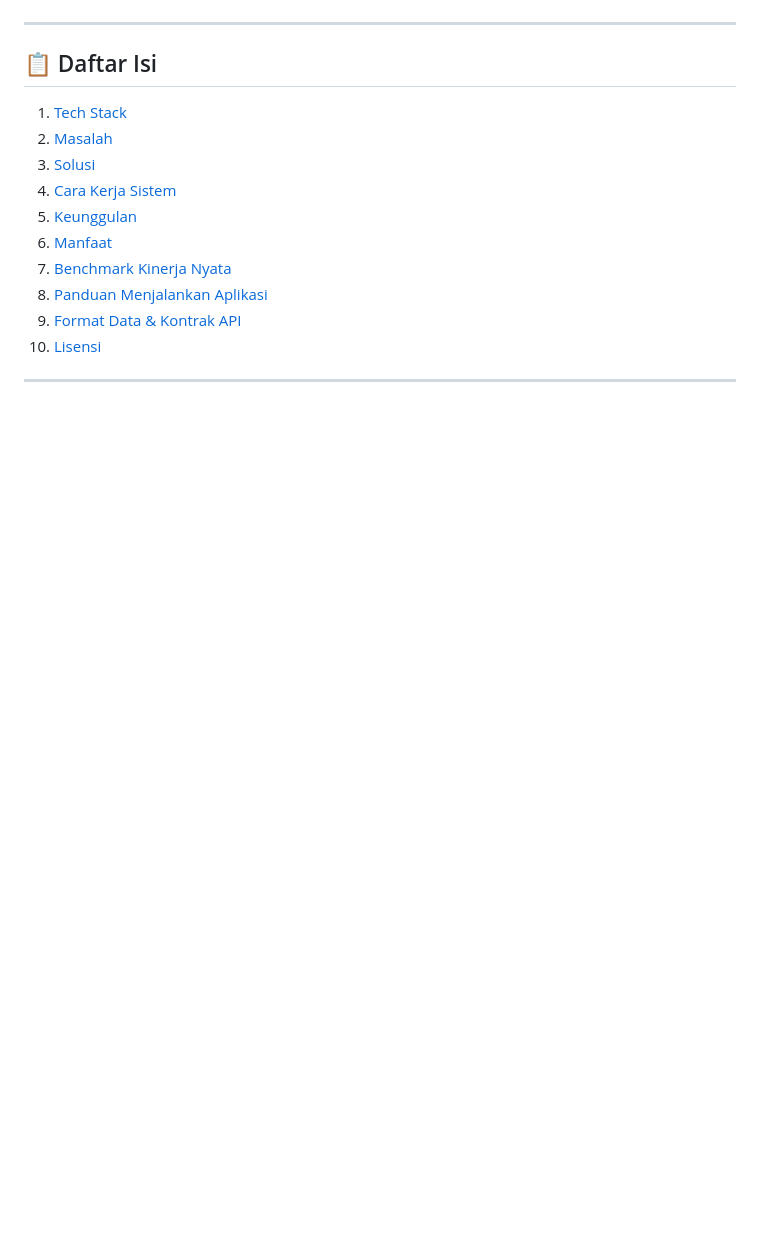
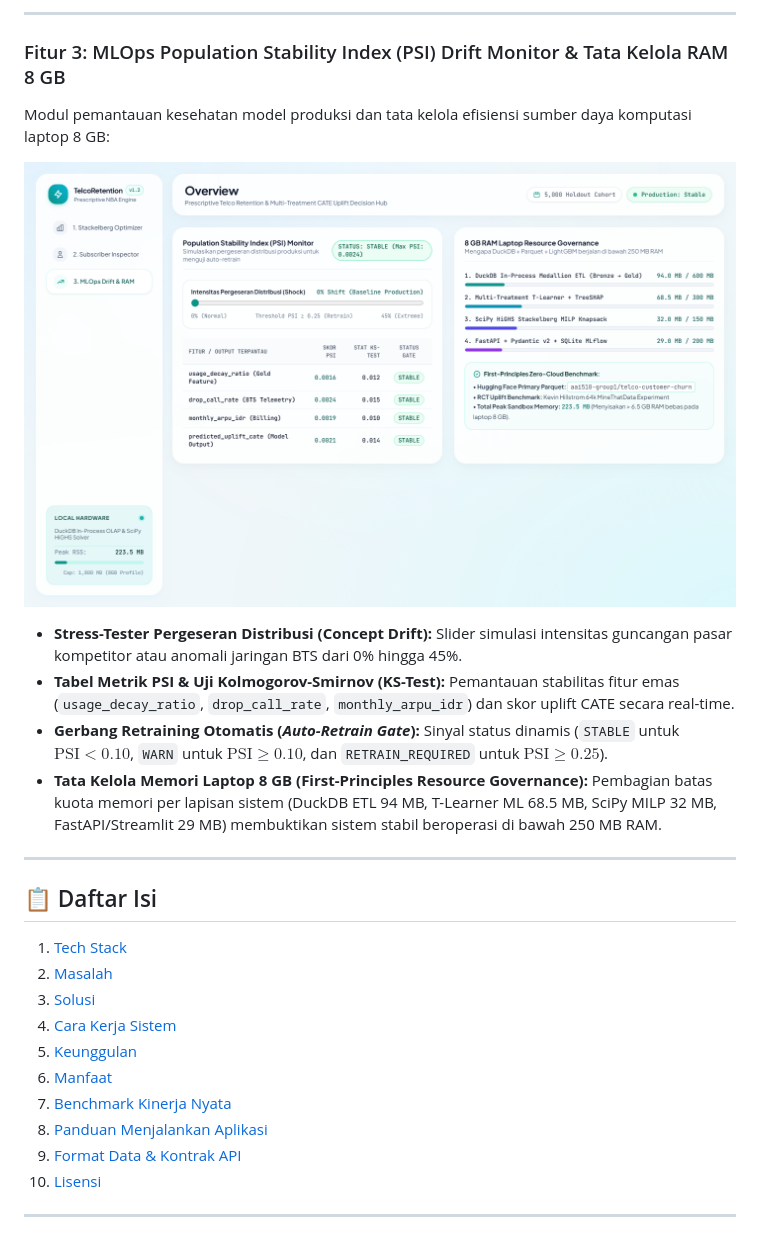
Before and after one commit to MAHEZANOVRAYUDA/telco-retention-decision-engine, a Markdown page: README.md, the part around one of its changes. Drawn GitHub-style; pictures changed too: docs/images/feature3_drift_telemetry.png (added); blank space fills up the shorter version.

```diff
--- a/README.md
+++ b/README.md
@@ -22,3 +52,14 @@ Berikut adalah tampilan antarmuka konsol keputusan TRDE dengan arsitektur soft g
+---
+
+### Fitur 3: MLOps Population Stability Index (PSI) Drift Monitor & Tata Kelola RAM 8 GB
+Modul pemantauan kesehatan model produksi dan tata kelola efisiensi sumber daya komputasi laptop 8 GB:
+
+![Fitur 3: MLOps Drift Monitor & 8GB Resource Governance](docs/images/feature3_drift_telemetry.png)
+
+* **Stress-Tester Pergeseran Distribusi (Concept Drift):** Slider simulasi intensitas guncangan pasar kompetitor atau anomali jaringan BTS dari 0% hingga 45%.
+* **Tabel Metrik PSI & Uji Kolmogorov-Smirnov (KS-Test):** Pemantauan stabilitas fitur emas (`usage_decay_ratio`, `drop_call_rate`, `monthly_arpu_idr`) dan skor uplift CATE secara real-time.
+* **Gerbang Retraining Otomatis (*Auto-Retrain Gate*):** Sinyal status dinamis (`STABLE` untuk $\text{PSI} < 0.10$, `WARN` untuk $\text{PSI} \ge 0.10$, dan `RETRAIN_REQUIRED` untuk $\text{PSI} \ge 0.25$).
+* **Tata Kelola Memori Laptop 8 GB (First-Principles Resource Governance):** Pembagian batas kuota memori per lapisan sistem (DuckDB ETL 94 MB, T-Learner ML 68.5 MB, SciPy MILP 32 MB, FastAPI/Streamlit 29 MB) membuktikan sistem stabil beroperasi di bawah 250 MB RAM.
 
 ---
 
```
Also changed, not shown: other parts of README.md (+39 -11 lines), docs/images/dashboard_preview.png, docs/images/feature1_optimizer.png (added), docs/images/feature2_subscriber_inspector.png (added), 1 other file.
